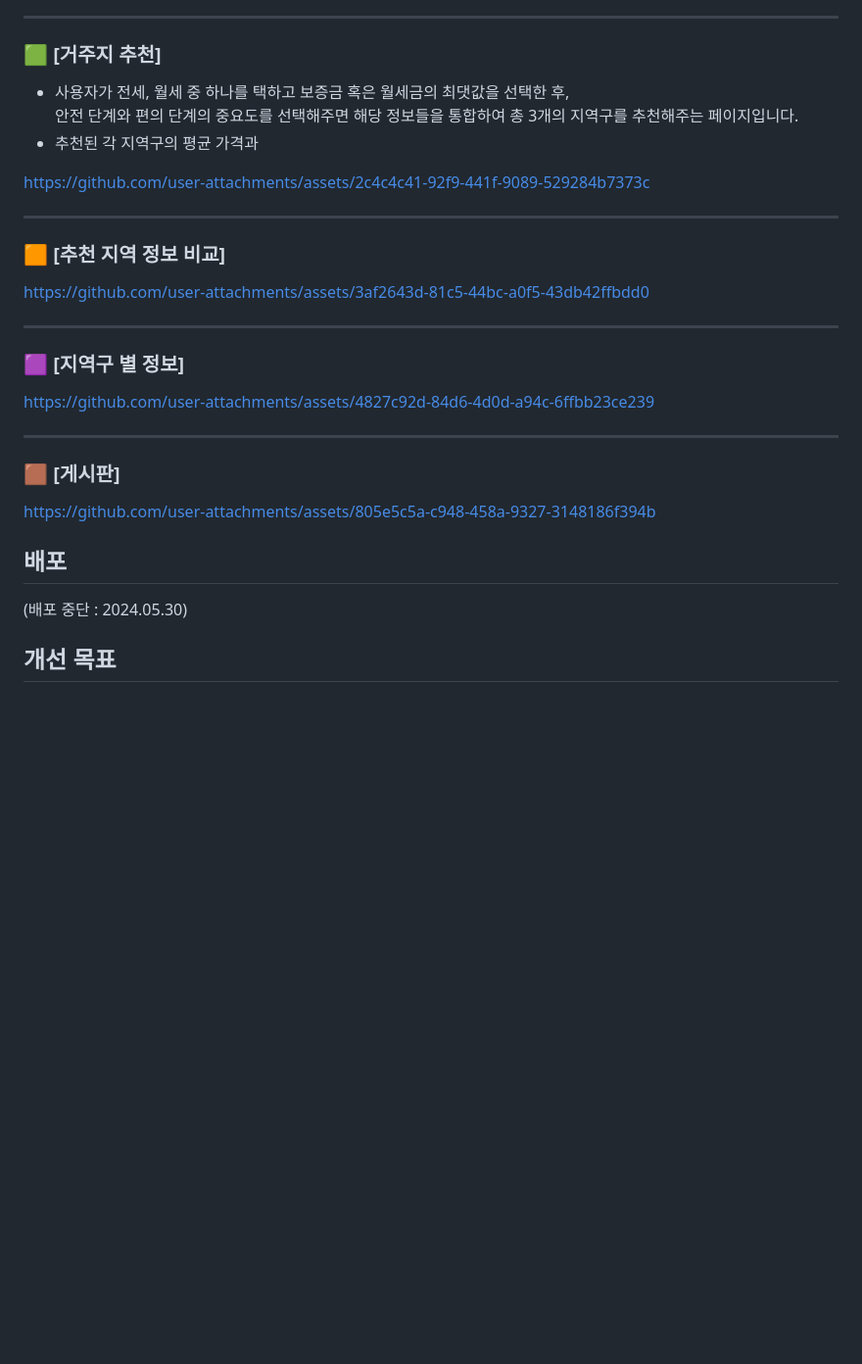
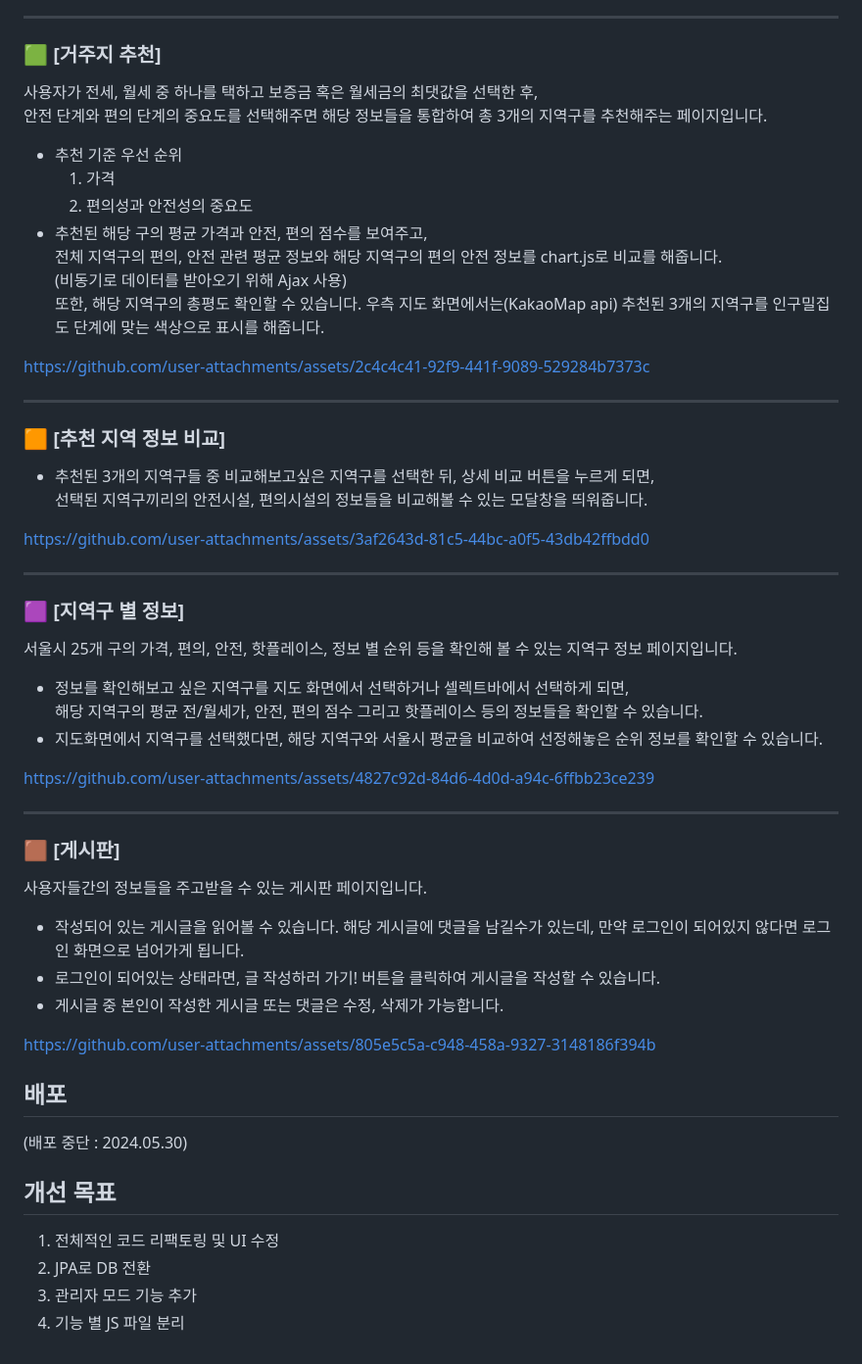
Before and after one commit to joonwonh/WhereHouse_Final, a Markdown page: README.md, the part around one of its changes. Shown at 98% size. Drawn GitHub-style; blank space fills up the shorter version.

Commit message:
feat: Update README.md

```diff
--- a/README.md
+++ b/README.md
@@ -97,9 +97,15 @@ https://github.com/user-attachments/assets/a3373215-c366-4cd3-b375-aad940907afd
 
 ### 🟩 [거주지 추천]
 
-- 사용자가 전세, 월세 중 하나를 택하고 보증금 혹은 월세금의 최댓값을 선택한 후, <br>
+사용자가 전세, 월세 중 하나를 택하고 보증금 혹은 월세금의 최댓값을 선택한 후, <br>
   안전 단계와 편의 단계의 중요도를 선택해주면 해당 정보들을 통합하여 총 3개의 지역구를 추천해주는 페이지입니다.
-- 추천된 각 지역구의 평균 가격과
+- 추천 기준 우선 순위
+  1. 가격
+  2. 편의성과 안전성의 중요도
+- 추천된 해당 구의 평균 가격과 안전, 편의 점수를 보여주고, <br>
+  전체 지역구의 편의, 안전 관련 평균 정보와 해당 지역구의 편의 안전 정보를 chart.js로 비교를 해줍니다.<br>(비동기로 데이터를 받아오기 위해 Ajax 사용)<br>
+  또한, 해당 지역구의 총평도 확인할 수 있습니다.
+  우측 지도 화면에서는(KakaoMap api) 추천된 3개의 지역구를 인구밀집도 단계에 맞는 색상으로 표시를 해줍니다.
 
 
 https://github.com/user-attachments/assets/2c4c4c41-92f9-441f-9089-529284b7373c
@@ -107,19 +113,40 @@ https://github.com/user-attachments/assets/2c4c4c41-92f9-441f-9089-529284b7373c
 <hr/>
 
 ### 🟧 [추천 지역 정보 비교]
+
+- 추천된 3개의 지역구들 중 비교해보고싶은 지역구를 선택한 뒤, 상세 비교 버튼을 누르게 되면,<br>
+  선택된 지역구끼리의 안전시설, 편의시설의 정보들을 비교해볼 수 있는 모달창을 띄워줍니다.
+
 https://github.com/user-attachments/assets/3af2643d-81c5-44bc-a0f5-43db42ffbdd0
 
 <hr/>
 
 ### 🟪 [지역구 별 정보]
+
+서울시 25개 구의 가격, 편의, 안전, 핫플레이스, 정보 별 순위 등을 확인해 볼 수 있는 지역구 정보 페이지입니다.
+- 정보를 확인해보고 싶은 지역구를 지도 화면에서 선택하거나 셀렉트바에서 선택하게 되면,<br>
+  해당 지역구의 평균 전/월세가, 안전, 편의 점수 그리고 핫플레이스 등의 정보들을 확인할 수 있습니다.
+- 지도화면에서 지역구를 선택했다면, 해당 지역구와 서울시 평균을 비교하여 선정해놓은 순위 정보를 확인할 수 있습니다.
+
 https://github.com/user-attachments/assets/4827c92d-84d6-4d0d-a94c-6ffbb23ce239
 
 <hr/>
 
 ### 🟫 [게시판]
+
+사용자들간의 정보들을 주고받을 수 있는 게시판 페이지입니다.
+- 작성되어 있는 게시글을 읽어볼 수 있습니다.
+  해당 게시글에 댓글을 남길수가 있는데, 만약 로그인이 되어있지 않다면 로그인 화면으로 넘어가게 됩니다.
+- 로그인이 되어있는 상태라면, 글 작성하러 가기! 버튼을 클릭하여 게시글을 작성할 수 있습니다.
+- 게시글 중 본인이 작성한 게시글 또는 댓글은 수정, 삭제가 가능합니다.
+
 https://github.com/user-attachments/assets/805e5c5a-c948-458a-9327-3148186f394b
 
 ## 배포
 (배포 중단 : 2024.05.30)
 
 ## 개선 목표
+1. 전체적인 코드 리팩토링 및 UI 수정
+2. JPA로 DB 전환
+3. 관리자 모드 기능 추가
+4. 기능 별 JS 파일 분리
```
Also changed, not shown: other parts of README.md (+6 -6 lines).
